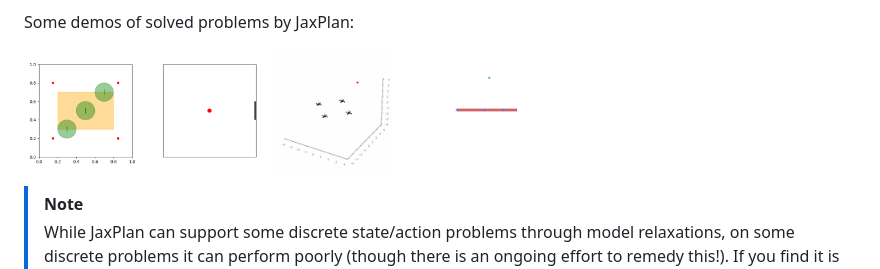
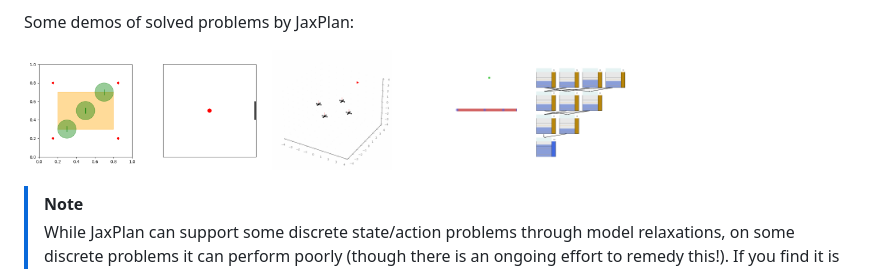
Before and after one commit to pyrddlgym-project/pyRDDLGym-jax, a Markdown page: README.md, the part around the change. Drawn GitHub-style; pictures changed too: Images/reservoir.gif (added).

Commit message:
Added reservoir to banner

```diff
--- a/README.md
+++ b/README.md
@@ -12,6 +12,7 @@ Some demos of solved problems by JaxPlan:
 <img src="Images/pong.gif" width="120" height="120" margin=0/>
 <img src="Images/quadcopter.gif" width="120" height="120" margin=0/>
 <img src="Images/reacher.gif" width="120" height="120" margin=0/>
+<img src="Images/reservoir.gif" width="120" height="120" margin=0/>
 </p>
 
 > [!NOTE]
```
